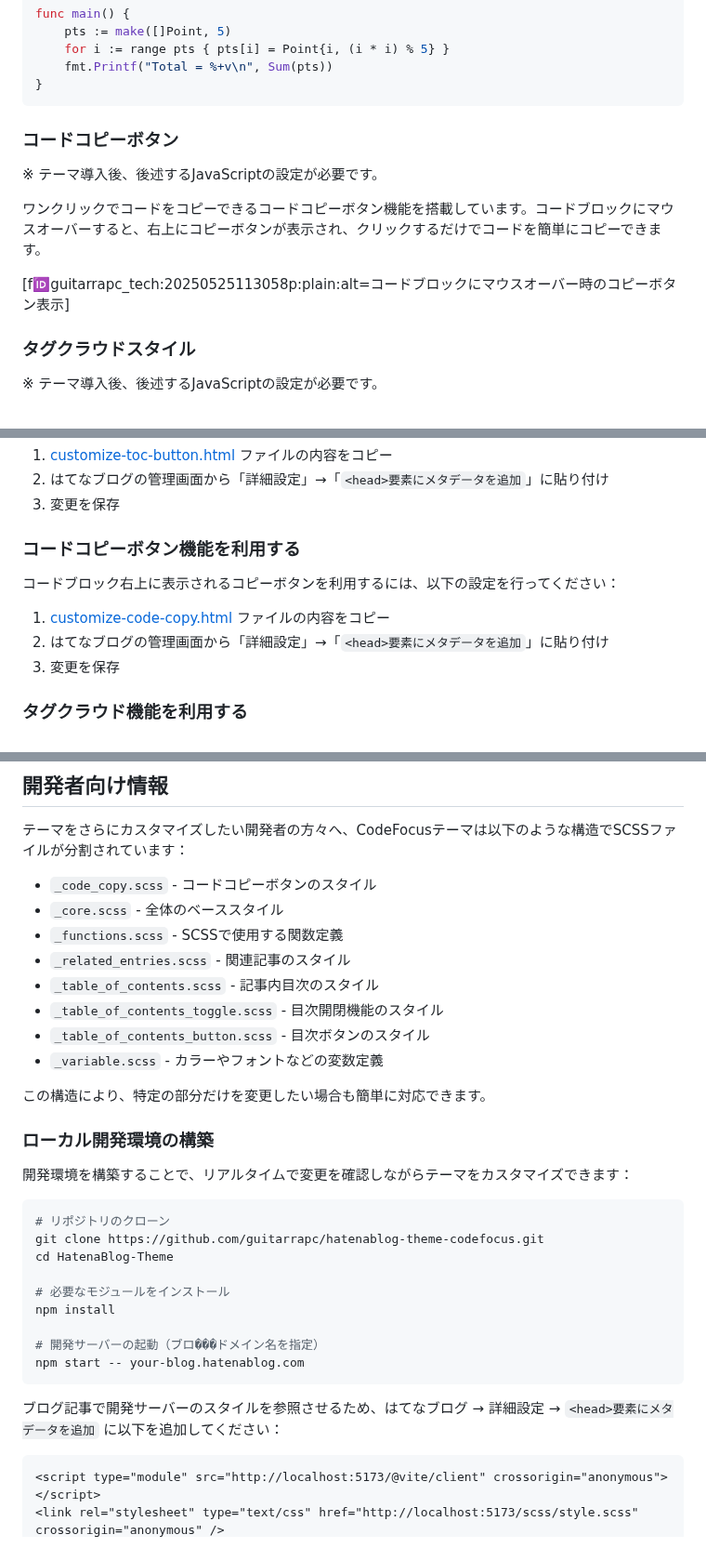
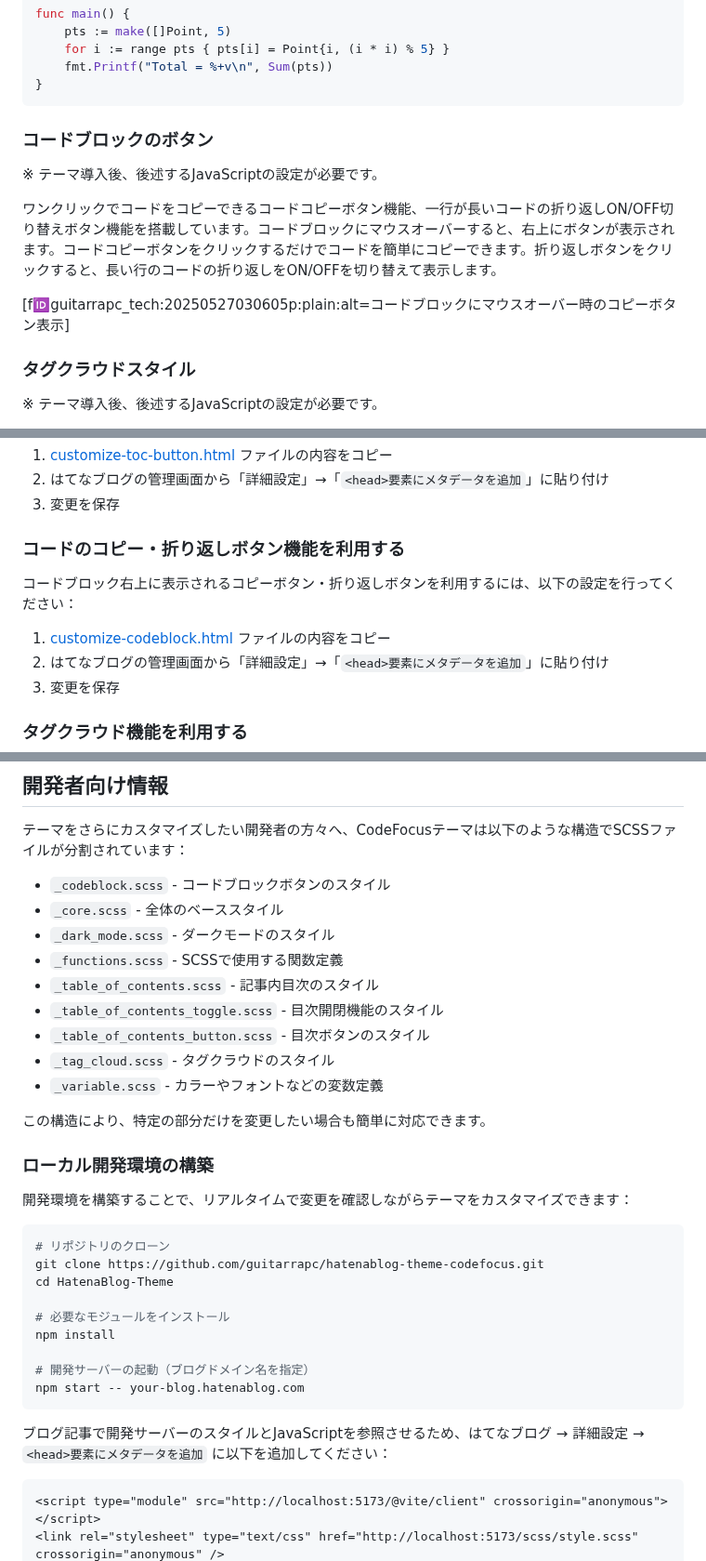
Before and after one commit to guitarrapc/hatenablog-theme-codefocus, a Markdown page: articles/introduce-entry.md, 3 parts joined by grey strips. Shown at 93% size. Rendered like a GitHub page.

Commit message:
docs: update entry

````diff
--- a/articles/introduce-entry.md
+++ b/articles/introduce-entry.md
@@ -127,13 +127,13 @@ func main() {
 }
 ```
 
-### コードコピーボタン
+### コードブロックのボタン
 
 ※ テーマ導入後、後述するJavaScriptの設定が必要です。
 
-ワンクリックでコードをコピーできるコードコピーボタン機能を搭載しています。コードブロックにマウスオーバーすると、右上にコピーボタンが表示され、クリックするだけでコードを簡単にコピーできます。
+ワンクリックでコードをコピーできるコードコピーボタン機能、一行が長いコードの折り返しON/OFF切り替えボタン機能を搭載しています。コードブロックにマウスオーバーすると、右上にボタンが表示されます。コードコピーボタンをクリックするだけでコードを簡単にコピーできます。折り返しボタンをクリックすると、長い行のコードの折り返しをON/OFFを切り替えて表示します。
 
-[f:id:guitarrapc_tech:20250525113058p:plain:alt=コードブロックにマウスオーバー時のコピーボタン表示] <!-- screenshots/pc-code-block-with-copy-button.png -->
+[f:id:guitarrapc_tech:20250527030605p:plain:alt=コードブロックにマウスオーバー時のコピーボタン表示] <!-- screenshots/pc-code-block-with-copy-button.png -->
 
 ### タグクラウドスタイル
 
@@ -264,11 +264,11 @@ CodeFocusテーマはレスポンシブデザインに完全対応していま
 2. はてなブログの管理画面から「詳細設定」→「`<head>要素にメタデータを追加`」に貼り付け
 3. 変更を保存
 
-### コードコピーボタン機能を利用する
+### コードのコピー・折り返しボタン機能を利用する
 
-コードブロック右上に表示されるコピーボタンを利用するには、以下の設定を行ってください：
+コードブロック右上に表示されるコピーボタン・折り返しボタンを利用するには、以下の設定を行ってください：
 
-1. [customize-code-copy.html](https://github.com/guitarrapc/hatenablog-theme-codefocus/blob/main/customize-code-copy.html) ファイルの内容をコピー
+1. [customize-codeblock.html](https://github.com/guitarrapc/hatenablog-theme-codefocus/blob/main/customize-codecodeblock.html) ファイルの内容をコピー
 2. はてなブログの管理画面から「詳細設定」→「`<head>要素にメタデータを追加`」に貼り付け
 3. 変更を保存
 
@@ -328,13 +328,14 @@ CodeFocusテーマは、関連記事もスタイリッシュにレイアウト
 
 テーマをさらにカスタマイズしたい開発者の方々へ、CodeFocusテーマは以下のような構造でSCSSファイルが分割されています：
 
-- `_code_copy.scss` - コードコピーボタンのスタイル
+- `_codeblock.scss` - コードブロックボタンのスタイル
 - `_core.scss` - 全体のベーススタイル
+- `_dark_mode.scss` - ダークモードのスタイル
 - `_functions.scss` - SCSSで使用する関数定義
-- `_related_entries.scss` - 関連記事のスタイル
 - `_table_of_contents.scss` - 記事内目次のスタイル
 - `_table_of_contents_toggle.scss` - 目次開閉機能のスタイル
 - `_table_of_contents_button.scss` - 目次ボタンのスタイル
+- `_tag_cloud.scss` - タグクラウドのスタイル
 - `_variable.scss` - カラーやフォントなどの変数定義
 
 この構造により、特定の部分だけを変更したい場合も簡単に対応できます。
@@ -351,11 +352,11 @@ cd HatenaBlog-Theme
 # 必要なモジュールをインストール
 npm install
 
-# 開発サーバーの起動（ブロ���ドメイン名を指定）
+# 開発サーバーの起動（ブログドメイン名を指定）
 npm start -- your-blog.hatenablog.com
 ```
 
-ブログ記事で開発サーバーのスタイルを参照させるため、はてなブログ → 詳細設定 → `<head>要素にメタデータを追加` に以下を追加してください：
+ブログ記事で開発サーバーのスタイルとJavaScriptを参照させるため、はてなブログ → 詳細設定 → `<head>要素にメタデータを追加` に以下を追加してください：
 
 ```html
 <script type="module" src="http://localhost:5173/@vite/client" crossorigin="anonymous"></script>
````
Also changed, not shown: other parts of articles/introduce-entry.md (+6 -0 lines), articles/screenshots/pc-code-block-copied.png, articles/screenshots/pc-code-block-tooltip.png, articles/screenshots/pc-code-block-with-copy-button.png, 1 other file.
